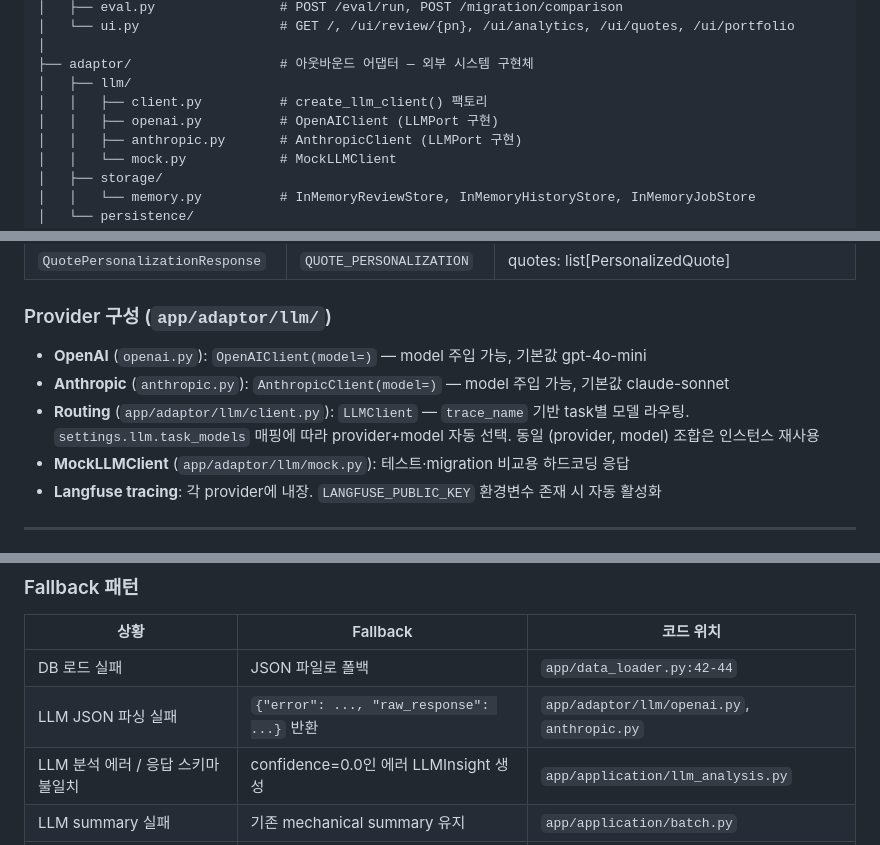
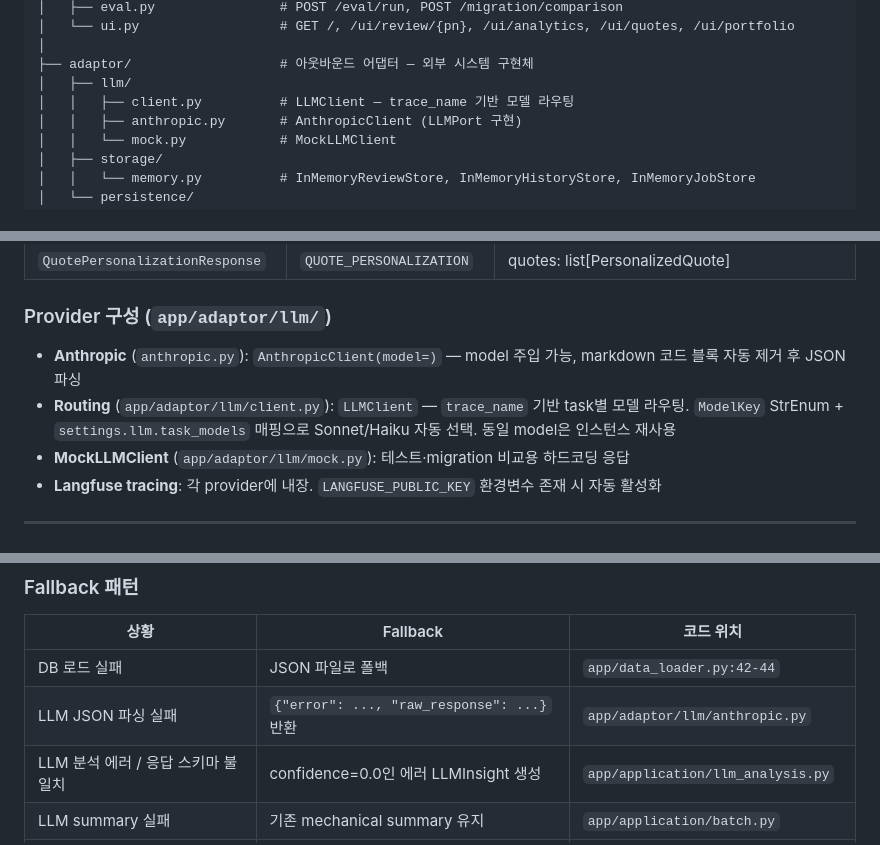
Before and after one commit to ella-yschoi/renewal-review, a Markdown page: docs/design-doc.md, 3 parts joined by grey strips. Drawn GitHub-style.

Commit message:
docs: remove stale openai references from design-doc
Co-Authored-By: Claude Opus 4.6 <noreply@anthropic.com>

```diff
--- a/docs/design-doc.md
+++ b/docs/design-doc.md
@@ -100,8 +100,7 @@ app/
 │
 ├── adaptor/                   # 아웃바운드 어댑터 — 외부 시스템 구현체
 │   ├── llm/
-│   │   ├── client.py          # create_llm_client() 팩토리
-│   │   ├── openai.py          # OpenAIClient (LLMPort 구현)
+│   │   ├── client.py          # LLMClient — trace_name 기반 모델 라우팅
 │   │   ├── anthropic.py       # AnthropicClient (LLMPort 구현)
 │   │   └── mock.py            # MockLLMClient
 │   ├── storage/
@@ -462,9 +461,8 @@ Quote의 hardcoded trade_off를 고객 맥락 기반 개인화 텍스트로 대
 
 ### Provider 구성 (`app/adaptor/llm/`)
 
-- **OpenAI** (`openai.py`): `OpenAIClient(model=)` — model 주입 가능, 기본값 gpt-4o-mini
-- **Anthropic** (`anthropic.py`): `AnthropicClient(model=)` — model 주입 가능, 기본값 claude-sonnet
-- **Routing** (`app/adaptor/llm/client.py`): `LLMClient` — `trace_name` 기반 task별 모델 라우팅. `settings.llm.task_models` 매핑에 따라 provider+model 자동 선택. 동일 (provider, model) 조합은 인스턴스 재사용
+- **Anthropic** (`anthropic.py`): `AnthropicClient(model=)` — model 주입 가능, markdown 코드 블록 자동 제거 후 JSON 파싱
+- **Routing** (`app/adaptor/llm/client.py`): `LLMClient` — `trace_name` 기반 task별 모델 라우팅. `ModelKey` StrEnum + `settings.llm.task_models` 매핑으로 Sonnet/Haiku 자동 선택. 동일 model은 인스턴스 재사용
 - **MockLLMClient** (`app/adaptor/llm/mock.py`): 테스트·migration 비교용 하드코딩 응답
 - **Langfuse tracing**: 각 provider에 내장. `LANGFUSE_PUBLIC_KEY` 환경변수 존재 시 자동 활성화
 
@@ -492,7 +490,7 @@ Quote의 hardcoded trade_off를 고객 맥락 기반 개인화 텍스트로 대
 | 상황 | Fallback | 코드 위치 |
 |------|----------|----------|
 | DB 로드 실패 | JSON 파일로 폴백 | `app/data_loader.py:42-44` |
-| LLM JSON 파싱 실패 | `{"error": ..., "raw_response": ...}` 반환 | `app/adaptor/llm/openai.py`, `anthropic.py` |
+| LLM JSON 파싱 실패 | `{"error": ..., "raw_response": ...}` 반환 | `app/adaptor/llm/anthropic.py` |
 | LLM 분석 에러 / 응답 스키마 불일치 | confidence=0.0인 에러 LLMInsight 생성 | `app/application/llm_analysis.py` |
 | LLM summary 실패 | 기존 mechanical summary 유지 | `app/application/batch.py` |
 | LLM quote 개인화 실패 | 원본 trade_off 유지, broker_tip="" | `app/application/quote_advisor.py` |
```
